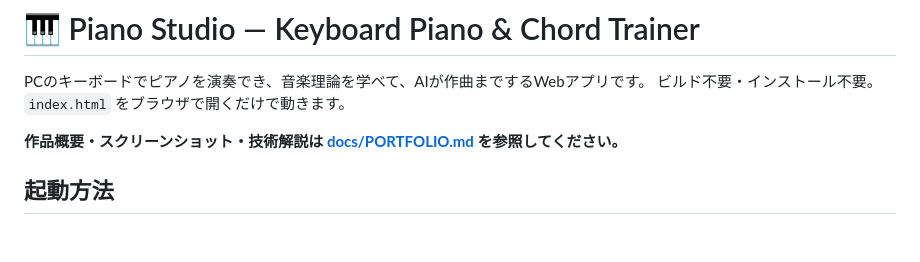
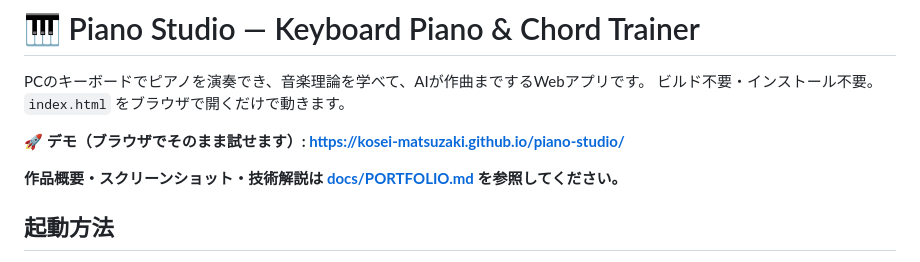
Before and after one commit to kosei-matsuzaki/piano-studio, a Markdown page: README.md, the part around the change. Rendered like a GitHub page; blank space fills up the shorter version.

Commit message:
READMEとPORTFOLIOにGitHub PagesのデモURLを追加
Co-Authored-By: Claude Fable 5 <noreply@anthropic.com>

```diff
--- a/README.md
+++ b/README.md
@@ -2,6 +2,8 @@
 
 PCのキーボードでピアノを演奏でき、音楽理論を学べて、AIが作曲までするWebアプリです。
 ビルド不要・インストール不要。`index.html` をブラウザで開くだけで動きます。
+
+**🚀 デモ（ブラウザでそのまま試せます）: https://kosei-matsuzaki.github.io/piano-studio/**
 
 **作品概要・スクリーンショット・技術解説は [docs/PORTFOLIO.md](docs/PORTFOLIO.md) を参照してください。**
 
```
Also changed, not shown: docs/PORTFOLIO.md (+1 -0 lines).
